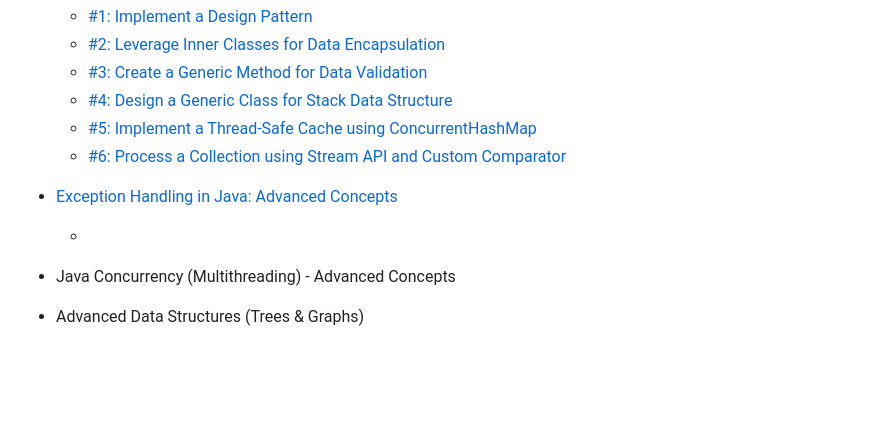
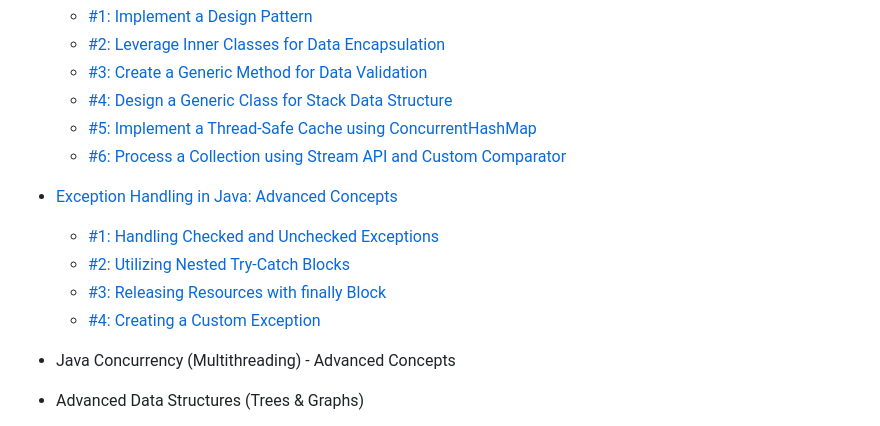
Before and after one commit to frankkwabenaaboagye/accelerator-IL, a Markdown page: wk-1/README.md, the part around the change. GitHub-like rendering; blank space fills up the shorter version.

```diff
--- a/wk-1/README.md
+++ b/wk-1/README.md
@@ -13,7 +13,11 @@
 
 * [Exception Handling in Java: Advanced Concepts](#exception-handling-in-java-advanced-concepts)
 
-   -
+   - [#1: Handling Checked and Unchecked Exceptions](#handling-checked-and-unchecked-exceptions)
+   - [#2: Utilizing Nested Try-Catch Blocks](#utilizing-nested-try-catch-blocks)
+   - [#3: Releasing Resources with finally Block](#releasing-resources-with-finally-block)
+   - [#4: Creating a Custom Exception](#creating-a-custom-exception)
+
 
 * Java Concurrency (Multithreading) - Advanced Concepts
 * Advanced Data Structures (Trees & Graphs)
```
